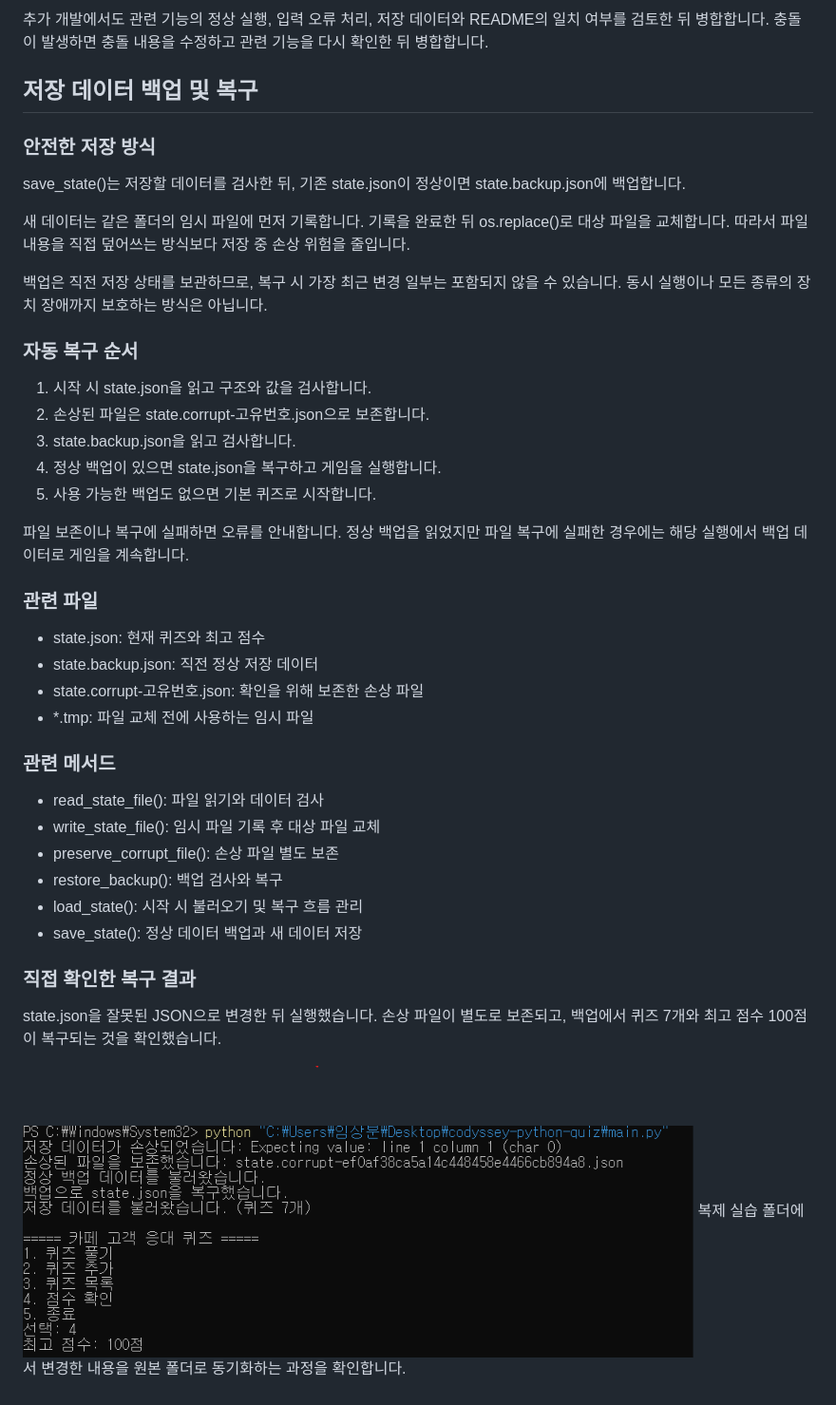
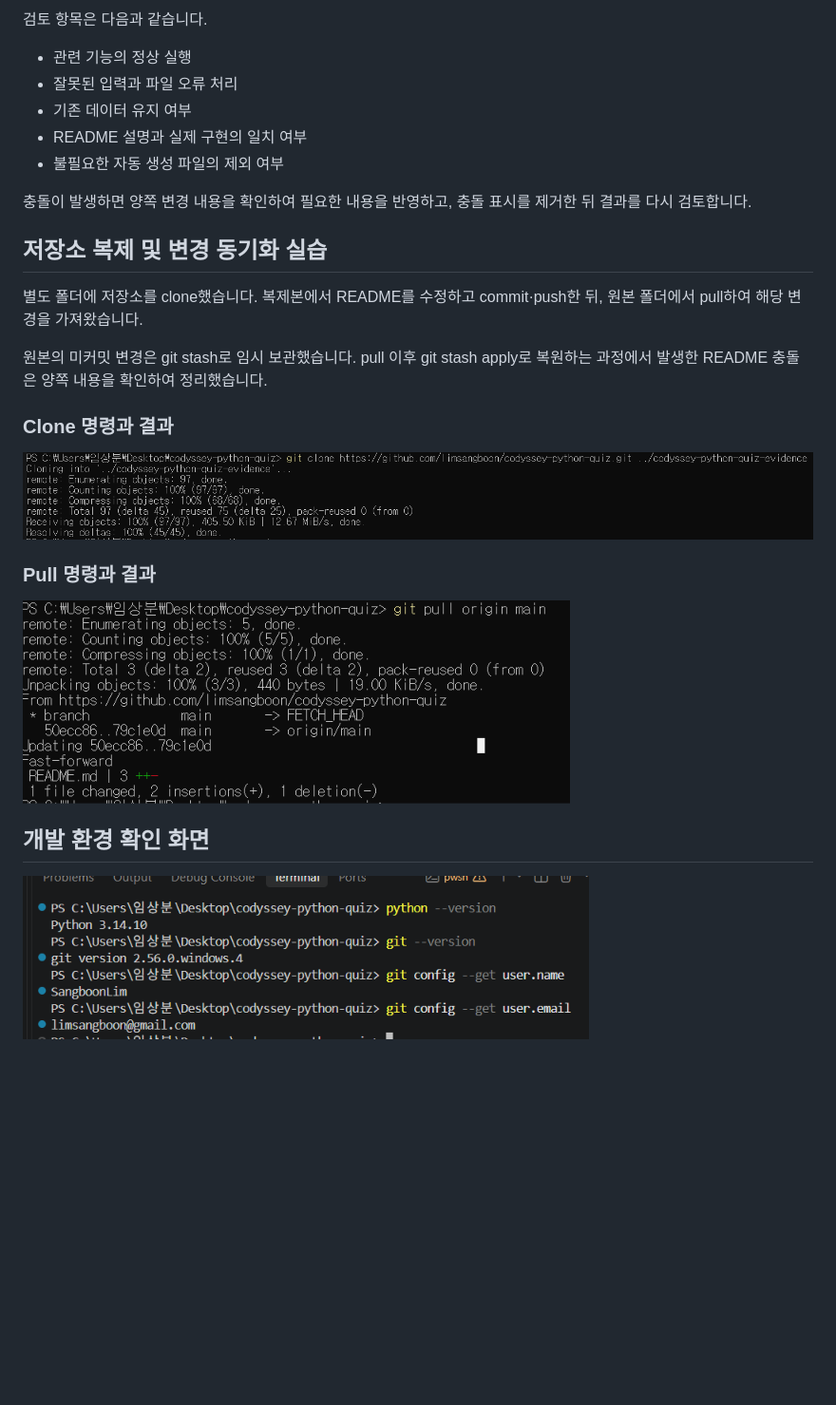
Before and after one commit to limsangboon/codyssey-python-quiz, a Markdown page: README.md, the part around one of its changes. Shown at 95% size. Rendered like a GitHub page; pictures changed too: docs/screenshots/clone.png (added), docs/screenshots/pull.png (added); blank space fills up the shorter version.

```diff
--- a/README.md
+++ b/README.md
@@ -304,51 +406,33 @@ SQLite 같은 데이터베이스 사용을 고려할 수 있습니다.
 
-추가 개발에서도 관련 기능의 정상 실행, 입력 오류 처리,
-저장 데이터와 README의 일치 여부를 검토한 뒤 병합합니다.
-충돌이 발생하면 충돌 내용을 수정하고 관련 기능을 다시 확인한 뒤 병합합니다.
+검토 항목은 다음과 같습니다.
 
-## 저장 데이터 백업 및 복구
+- 관련 기능의 정상 실행
+- 잘못된 입력과 파일 오류 처리
+- 기존 데이터 유지 여부
+- README 설명과 실제 구현의 일치 여부
+- 불필요한 자동 생성 파일의 제외 여부
 
-### 안전한 저장 방식
-save_state()는 저장할 데이터를 검사한 뒤,
-기존 state.json이 정상이면 state.backup.json에 백업합니다.
+충돌이 발생하면 양쪽 변경 내용을 확인하여 필요한 내용을 반영하고,
+충돌 표시를 제거한 뒤 결과를 다시 검토합니다.
 
-새 데이터는 같은 폴더의 임시 파일에 먼저 기록합니다.
-기록을 완료한 뒤 os.replace()로 대상 파일을 교체합니다.
-따라서 파일 내용을 직접 덮어쓰는 방식보다 저장 중 손상 위험을 줄입니다.
+## 저장소 복제 및 변경 동기화 실습
 
-백업은 직전 저장 상태를 보관하므로,
-복구 시 가장 최근 변경 일부는 포함되지 않을 수 있습니다.
-동시 실행이나 모든 종류의 장치 장애까지 보호하는 방식은 아닙니다.
+별도 폴더에 저장소를 clone했습니다.
+복제본에서 README를 수정하고 commit·push한 뒤,
+원본 폴더에서 pull하여 해당 변경을 가져왔습니다.
 
-### 자동 복구 순서
-1. 시작 시 state.json을 읽고 구조와 값을 검사합니다.
-2. 손상된 파일은 state.corrupt-고유번호.json으로 보존합니다.
-3. state.backup.json을 읽고 검사합니다.
-4. 정상 백업이 있으면 state.json을 복구하고 게임을 실행합니다.
-5. 사용 가능한 백업도 없으면 기본 퀴즈로 시작합니다.
+원본의 미커밋 변경은 git stash로 임시 보관했습니다.
+pull 이후 git stash apply로 복원하는 과정에서 발생한
+README 충돌은 양쪽 내용을 확인하여 정리했습니다.
 
-파일 보존이나 복구에 실패하면 오류를 안내합니다.
-정상 백업을 읽었지만 파일 복구에 실패한 경우에는
-해당 실행에서 백업 데이터로 게임을 계속합니다.
+### Clone 명령과 결과
 
-### 관련 파일
-- state.json: 현재 퀴즈와 최고 점수
-- state.backup.json: 직전 정상 저장 데이터
-- state.corrupt-고유번호.json: 확인을 위해 보존한 손상 파일
-- *.tmp: 파일 교체 전에 사용하는 임시 파일
+![저장소 복제 실행 결과](docs/screenshots/clone.png)
 
-### 관련 메서드
-- read_state_file(): 파일 읽기와 데이터 검사
-- write_state_file(): 임시 파일 기록 후 대상 파일 교체
-- preserve_corrupt_file(): 손상 파일 별도 보존
-- restore_backup(): 백업 검사와 복구
-- load_state(): 시작 시 불러오기 및 복구 흐름 관리
-- save_state(): 정상 데이터 백업과 새 데이터 저장
+### Pull 명령과 결과
 
-### 직접 확인한 복구 결과
-state.json을 잘못된 JSON으로 변경한 뒤 실행했습니다.
-손상 파일이 별도로 보존되고, 백업에서 퀴즈 7개와
-최고 점수 100점이 복구되는 것을 확인했습니다.
+![원본 폴더의 변경 가져오기 결과](docs/screenshots/pull.png)
 
-![손상 파일 감지 및 백업 복구 결과](docs/screenshots/recovery.png)
-복제 실습 폴더에서 변경한 내용을 원본 폴더로 동기화하는 과정을 확인합니다.
+## 개발 환경 확인 화면
+
+![개발 환경](docs/screenshots/environment.png)
```
Also changed, not shown: other parts of README.md (+238 -136 lines), docs/screenshots/input-validation.png (added).
